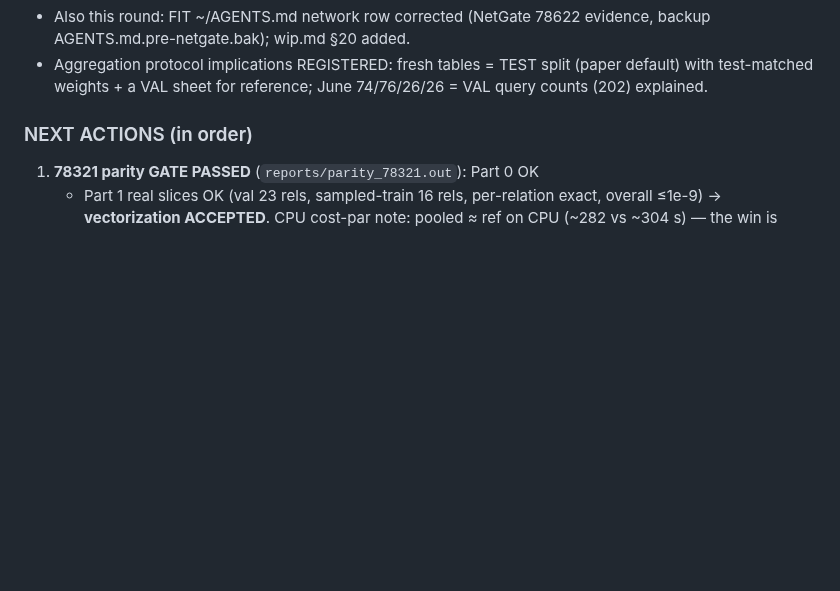
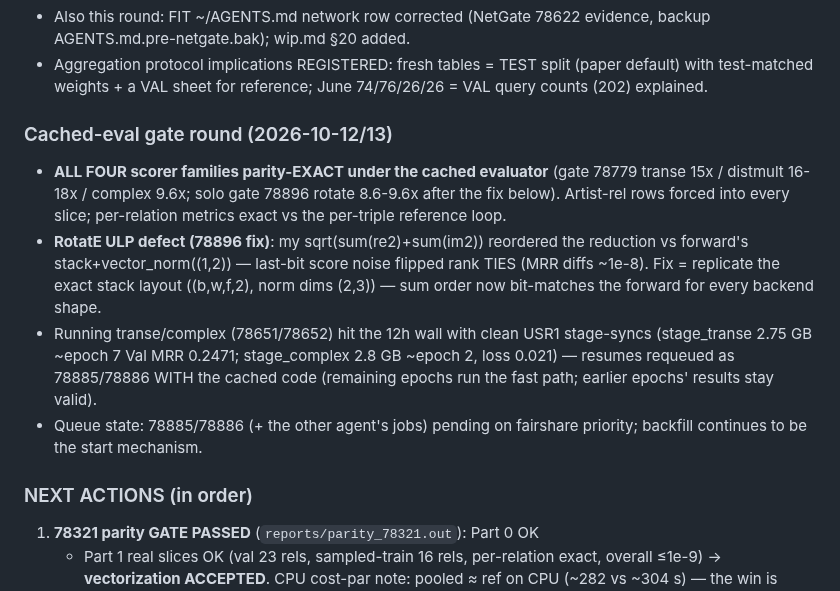
Before and after one commit to HaiDang2001VN/mmkg-pmr, a Markdown page: memory/bugs.md, the part around the change. Drawn GitHub-style; blank space fills up the shorter version.

Commit message:
register: all 4 scorer families parity-exact (rotate ULP fix 78896); stage-ckpt resumes 78885/78886 queued with cached code

```diff
--- a/memory/bugs.md
+++ b/memory/bugs.md
@@ -194,6 +194,25 @@ Context files: `pamr/models/pr/pamr.py`, `pamr/scripts/train_pamr.py`,
 - Aggregation protocol implications REGISTERED: fresh tables = TEST
   split (paper default) with test-matched weights + a VAL sheet for
   reference; June 74/76/26/26 = VAL query counts (202) explained.
+
+### Cached-eval gate round (2026-10-12/13)
+- **ALL FOUR scorer families parity-EXACT under the cached evaluator**
+  (gate 78779 transe 15x / distmult 16-18x / complex 9.6x; solo gate
+  78896 rotate 8.6-9.6x after the fix below). Artist-rel rows forced
+  into every slice; per-relation metrics exact vs the per-triple
+  reference loop.
+- **RotatE ULP defect (78896 fix)**: my sqrt(sum(re2)+sum(im2))
+  reordered the reduction vs forward's stack+vector_norm((1,2)) —
+  last-bit score noise flipped rank TIES (MRR diffs ~1e-8). Fix =
+  replicate the exact stack layout ((b,w,f,2), norm dims (2,3)) —
+  sum order now bit-matches the forward for every backend shape.
+- Running transe/complex (78651/78652) hit the 12h wall with clean
+  USR1 stage-syncs (stage_transe 2.75 GB ~epoch 7 Val MRR 0.2471;
+  stage_complex 2.8 GB ~epoch 2, loss 0.021) — resumes requeued as
+  78885/78886 WITH the cached code (remaining epochs run the fast
+  path; earlier epochs' results stay valid).
+- Queue state: 78885/78886 (+ the other agent's jobs) pending on
+  fairshare priority; backfill continues to be the start mechanism.
 
 ### NEXT ACTIONS (in order)
 1. **78321 parity GATE PASSED** (`reports/parity_78321.out`): Part 0 OK
```
